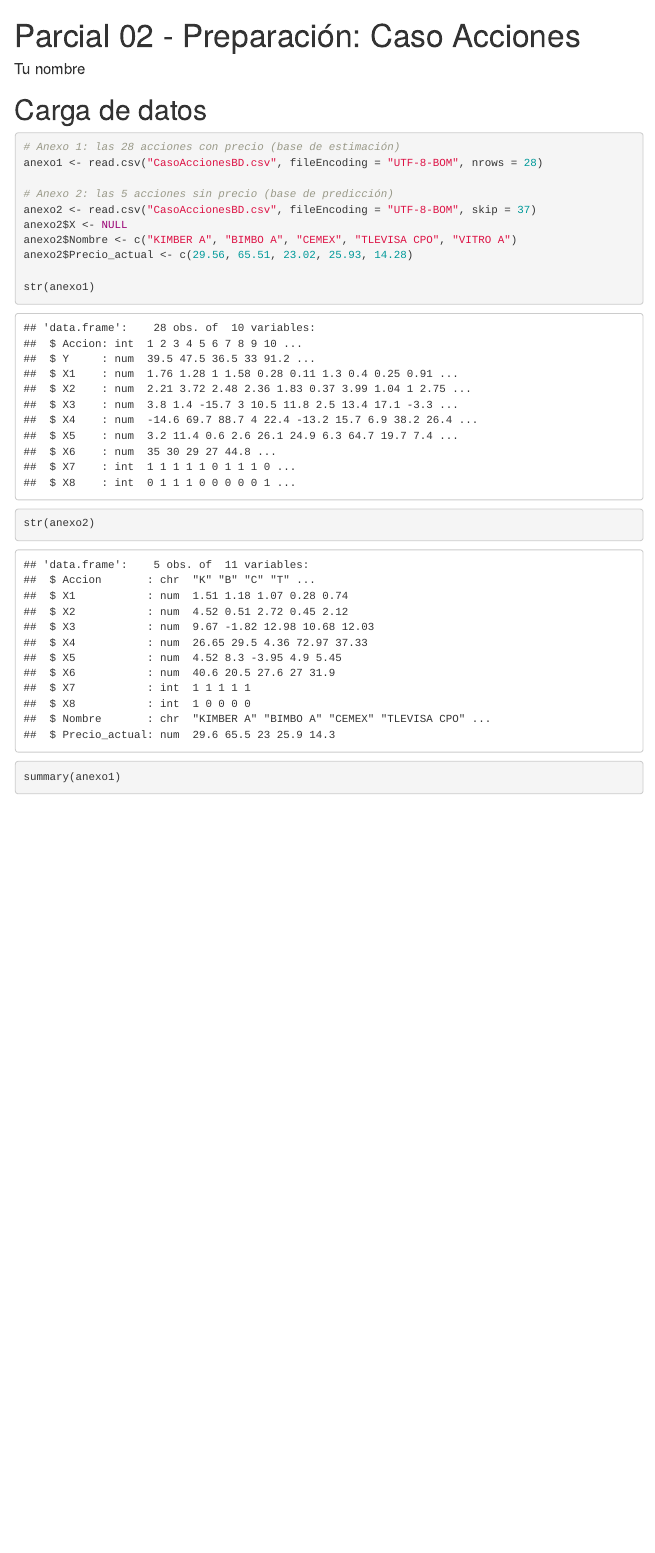
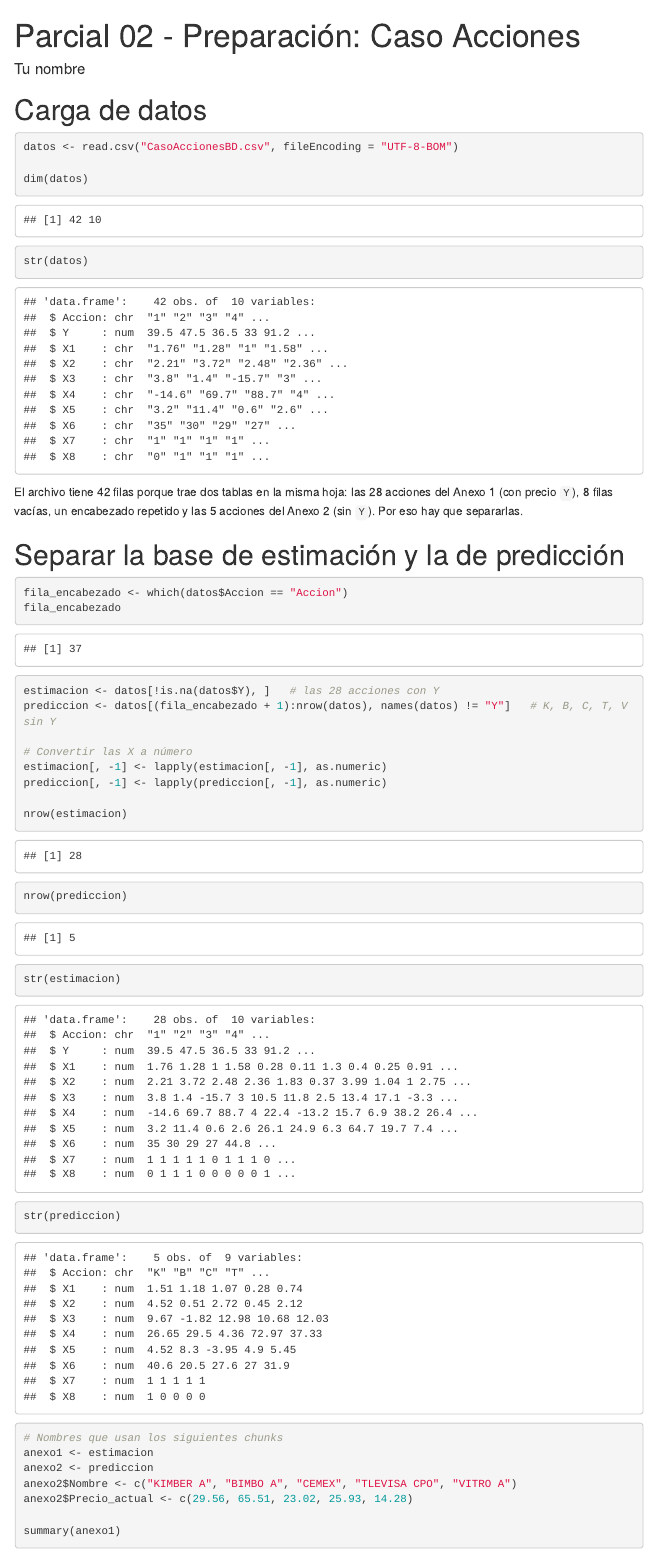
Before and after one commit to jaamoran03/Parcial-2-econometria, an R Markdown document (Parcial2_Econometria.Rmd): the page in a window 1100 px wide, from its top. Rendered offline with R 4.5, knitr and Pandoc, with nearby package versions; menus at the side of the page are left out.

Commit message:
Usar carga con datos y separación de bases en el Rmd final
Co-Authored-By: Claude Opus 5.5 <noreply@anthropic.com>
Claude-Session: https://claude.ai/code/session_015EuRWxBAv5sqQ8Cs6XA4Nd

````diff
--- a/Parcial2_Econometria.Rmd
+++ b/Parcial2_Econometria.Rmd
@@ -13,18 +13,41 @@
 
 # Carga de datos
 
-```{r datos}
-# Anexo 1: las 28 acciones con precio (base de estimación)
-anexo1 <- read.csv("CasoAccionesBD.csv", fileEncoding = "UTF-8-BOM", nrows = 28)
+```{r cargar_datos}
+datos <- read.csv("CasoAccionesBD.csv", fileEncoding = "UTF-8-BOM")
 
-# Anexo 2: las 5 acciones sin precio (base de predicción)
-anexo2 <- read.csv("CasoAccionesBD.csv", fileEncoding = "UTF-8-BOM", skip = 37)
-anexo2$X <- NULL
+dim(datos)
+str(datos)
+```
+
+El archivo tiene 42 filas porque trae dos tablas en la misma hoja: las 28
+acciones del Anexo 1 (con precio `Y`), 8 filas vacías, un encabezado repetido y
+las 5 acciones del Anexo 2 (sin `Y`). Por eso hay que separarlas.
+
+# Separar la base de estimación y la de predicción
+
+```{r separar_bases}
+fila_encabezado <- which(datos$Accion == "Accion")
+fila_encabezado
+
+estimacion <- datos[!is.na(datos$Y), ]   # las 28 acciones con Y
+prediccion <- datos[(fila_encabezado + 1):nrow(datos), names(datos) != "Y"]   # K, B, C, T, V sin Y
+
+# Convertir las X a número
+estimacion[, -1] <- lapply(estimacion[, -1], as.numeric)
+prediccion[, -1] <- lapply(prediccion[, -1], as.numeric)
+
+nrow(estimacion)
+nrow(prediccion)
+str(estimacion)
+str(prediccion)
+
+# Nombres que usan los siguientes chunks
+anexo1 <- estimacion
+anexo2 <- prediccion
 anexo2$Nombre <- c("KIMBER A", "BIMBO A", "CEMEX", "TLEVISA CPO", "VITRO A")
 anexo2$Precio_actual <- c(29.56, 65.51, 23.02, 25.93, 14.28)
 
-str(anexo1)
-str(anexo2)
 summary(anexo1)
 ```
 
````
